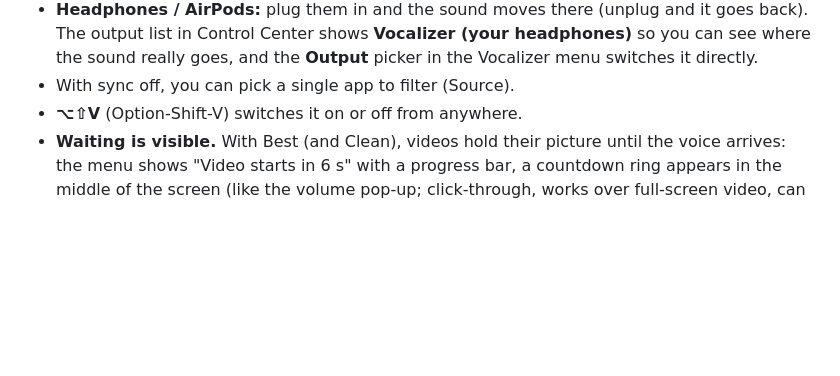
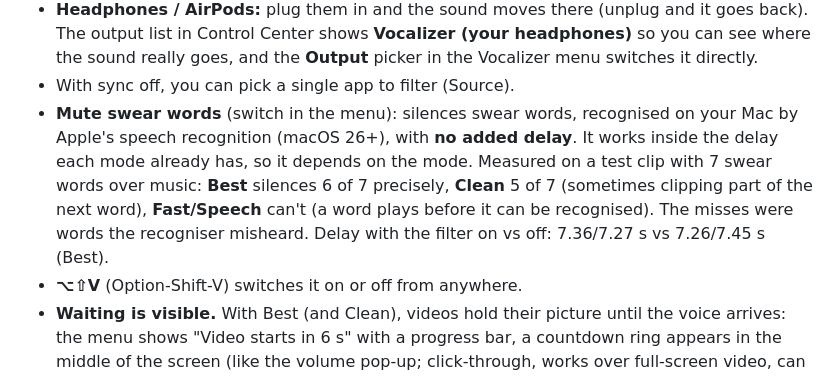
Before and after one commit to 0xArx/vocalizer-mac, a Markdown page: README.md, the part around the change. Drawn GitHub-style; blank space fills up the shorter version.

```diff
--- a/README.md
+++ b/README.md
@@ -64,6 +64,11 @@ but is no longer offered in the menu.)
   Control Center shows **Vocalizer (your headphones)** so you can see where the sound really goes, and the
   **Output** picker in the Vocalizer menu switches it directly.
 - With sync off, you can pick a single app to filter (Source).
+- **Mute swear words** (switch in the menu): silences swear words, recognised on your Mac by Apple's speech
+  recognition (macOS 26+), with **no added delay**. It works inside the delay each mode already has, so it depends on
+  the mode. Measured on a test clip with 7 swear words over music: **Best** silences 6 of 7 precisely, **Clean** 5 of
+  7 (sometimes clipping part of the next word), **Fast/Speech** can't (a word plays before it can be recognised).
+  The misses were words the recogniser misheard. Delay with the filter on vs off: 7.36/7.27 s vs 7.26/7.45 s (Best).
 - **⌥⇧V** (Option-Shift-V) switches it on or off from anywhere.
 - **Waiting is visible.** With Best (and Clean), videos hold their picture until the voice arrives: the menu shows
   "Video starts in 6 s" with a progress bar, a countdown ring appears in the middle of the screen (like the volume
```
Also changed, not shown: AGENTS.md (+1 -0 lines), docs/ui/swear-clean.png (added), docs/ui/swear-fast.png (added), 10 other files.
